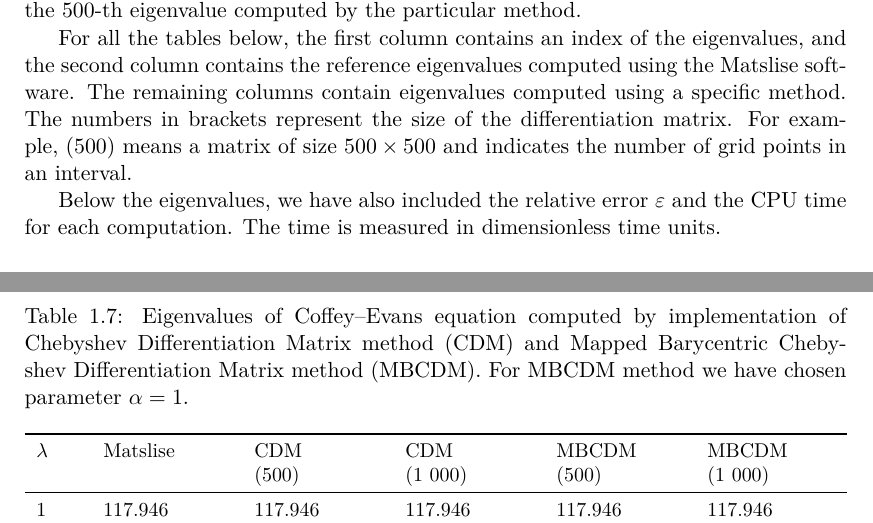
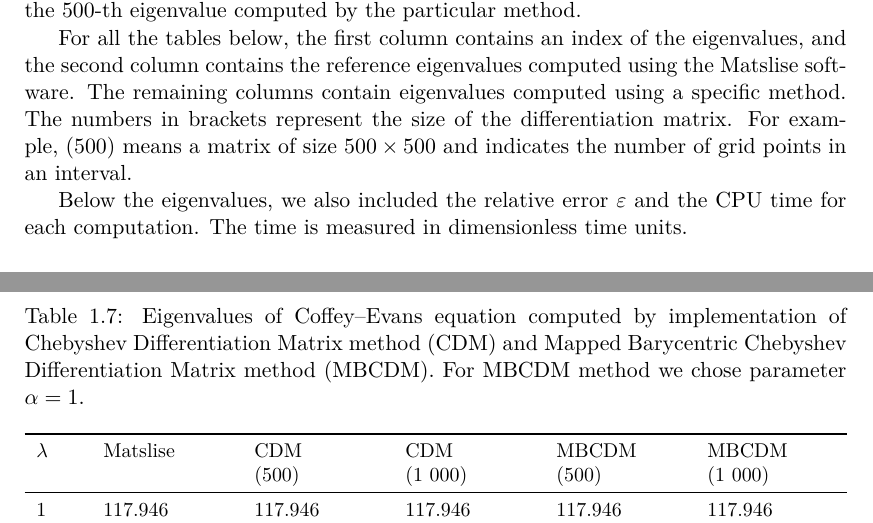
Before and after one commit to krenekoliver/Masters-thesis, a LaTeX thesis (main.tex): two parts of pages 20 and 23 of 90, joined at a grey line, cut so that both start at the same text. Compiled offline with pdfLaTeX.

Commit message:
........

```diff
--- a/main.tex
+++ b/main.tex
@@ -921,7 +921,7 @@ where $\lambda_{500}^{Matslise}$ is the 500-th eigenvalue computed by the Matsli
 
 For all the tables below, the first column contains an index of the eigenvalues, and the second column contains the reference eigenvalues computed using the Matslise software. The remaining columns contain eigenvalues computed using a specific method. The numbers in brackets represent the size of the differentiation matrix. For example,~(500) means a matrix of size $500 \times 500$ and indicates the number of grid points in an interval.
 
-Below the eigenvalues, we have also included the relative error $\varepsilon$ and the CPU time for each computation. The time is measured in dimensionless time units.
+Below the eigenvalues, we also included the relative error $\varepsilon$ and the CPU time for each computation. The time is measured in dimensionless time units.
 
 \subsection{Paine Equation}
 \noindent
@@ -1114,7 +1114,7 @@ CPU & 1.3 & 0.8 & 0.8 & 3.9 & 3.9 \\
 
 \begin{table}[H]
 \centering
-\caption{Eigenvalues of Coffey--Evans equation computed by implementation of Chebyshev Differentiation Matrix method (CDM) and Mapped Barycentric Chebyshev Differentiation Matrix method (MBCDM). For MBCDM method we have chosen parameter $\alpha = 1$.}
+\caption{Eigenvalues of Coffey--Evans equation computed by implementation of Chebyshev Differentiation Matrix method (CDM) and Mapped Barycentric Chebyshev Differentiation Matrix method (MBCDM). For MBCDM method we chose parameter $\alpha = 1$.}
 \label{}
 {\small
 \begin{tabularx}{\textwidth}{l *{5}{X}}
```
Also changed, not shown: main.tex (2 more changed lines).
